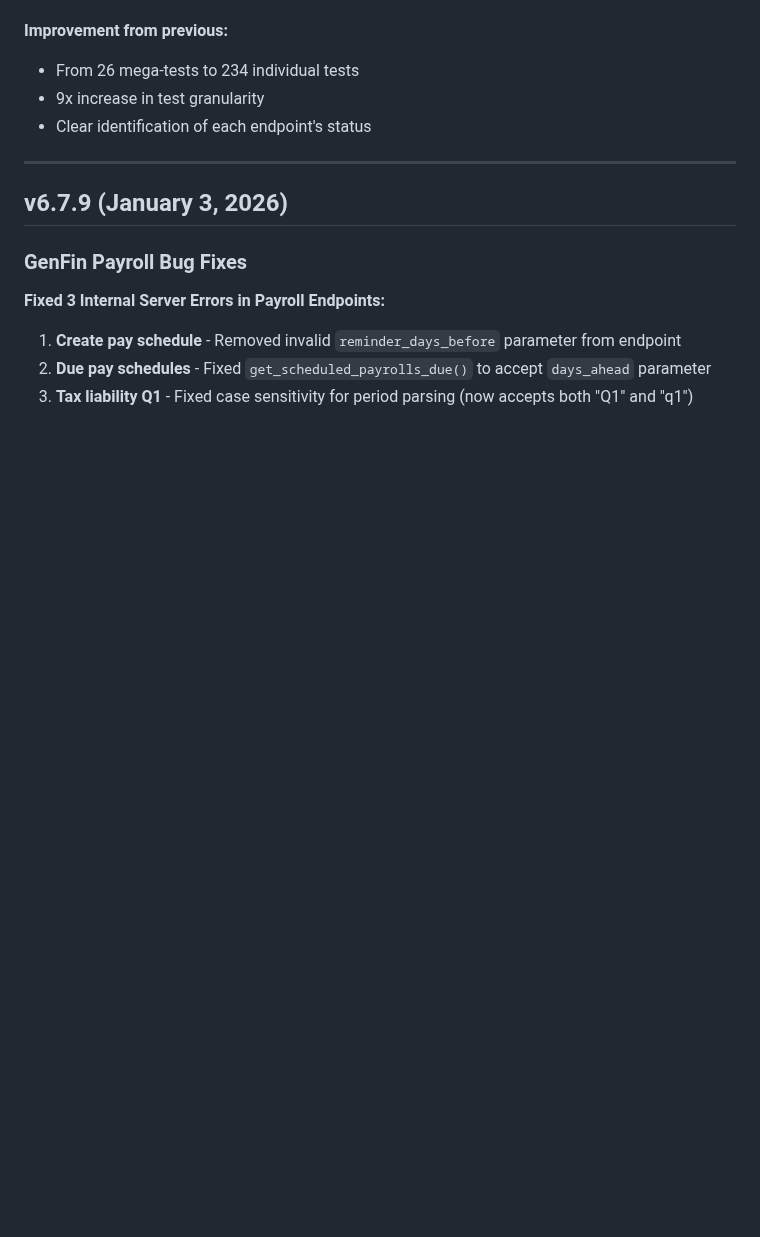
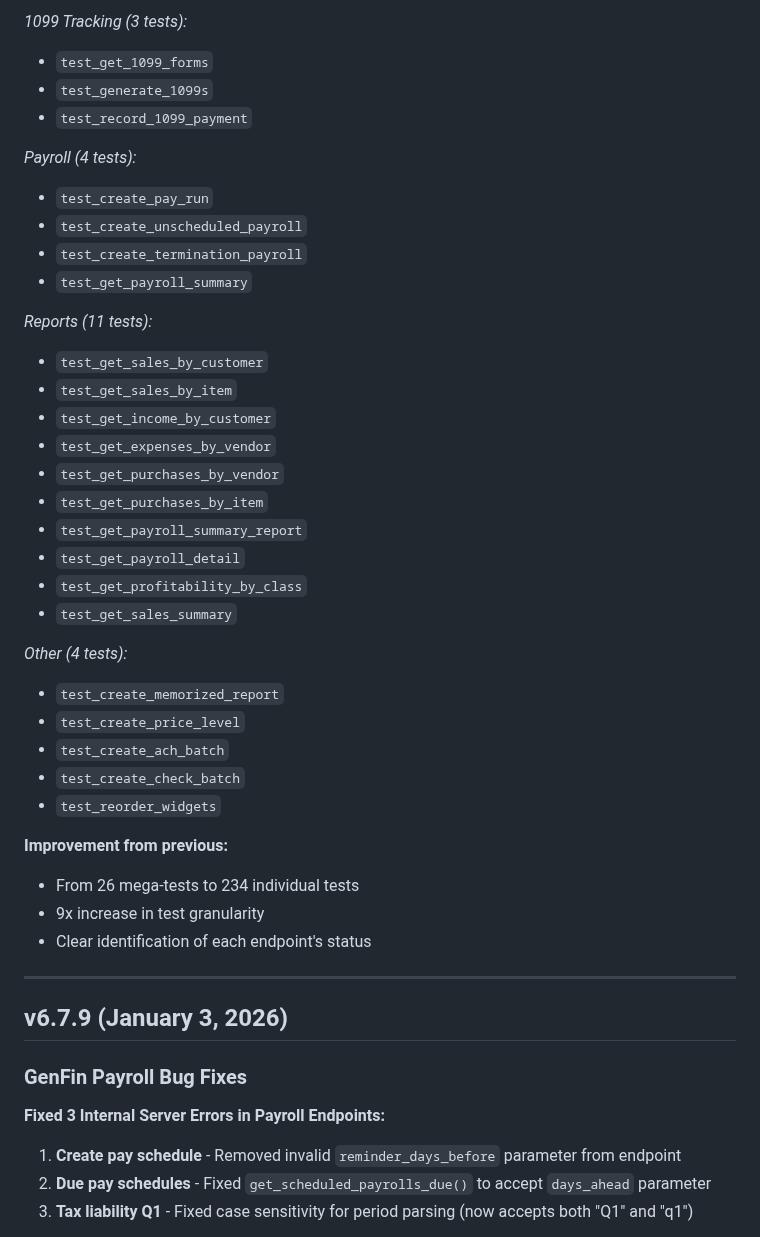
Before and after one commit to wbp318/agtools, a Markdown page: CHANGELOG.md, the part around one of its changes. GitHub-like rendering; blank space fills up the shorter version.

```diff
--- a/CHANGELOG.md
+++ b/CHANGELOG.md
@@ -53,3 +119,32 @@ For detailed historical changes, see `docs/CHANGELOG_ARCHIVE.md`.
+*1099 Tracking (3 tests):*
+- `test_get_1099_forms`
+- `test_generate_1099s`
+- `test_record_1099_payment`
+
+*Payroll (4 tests):*
+- `test_create_pay_run`
+- `test_create_unscheduled_payroll`
+- `test_create_termination_payroll`
+- `test_get_payroll_summary`
+
+*Reports (11 tests):*
+- `test_get_sales_by_customer`
+- `test_get_sales_by_item`
+- `test_get_income_by_customer`
+- `test_get_expenses_by_vendor`
+- `test_get_purchases_by_vendor`
+- `test_get_purchases_by_item`
+- `test_get_payroll_summary_report`
+- `test_get_payroll_detail`
+- `test_get_profitability_by_class`
+- `test_get_sales_summary`
+
+*Other (4 tests):*
+- `test_create_memorized_report`
+- `test_create_price_level`
+- `test_create_ach_batch`
+- `test_create_check_batch`
+- `test_reorder_widgets`
 
 **Improvement from previous:**
 - From 26 mega-tests to 234 individual tests
```
Also changed, not shown: other parts of CHANGELOG.md (+66 -0 lines).
